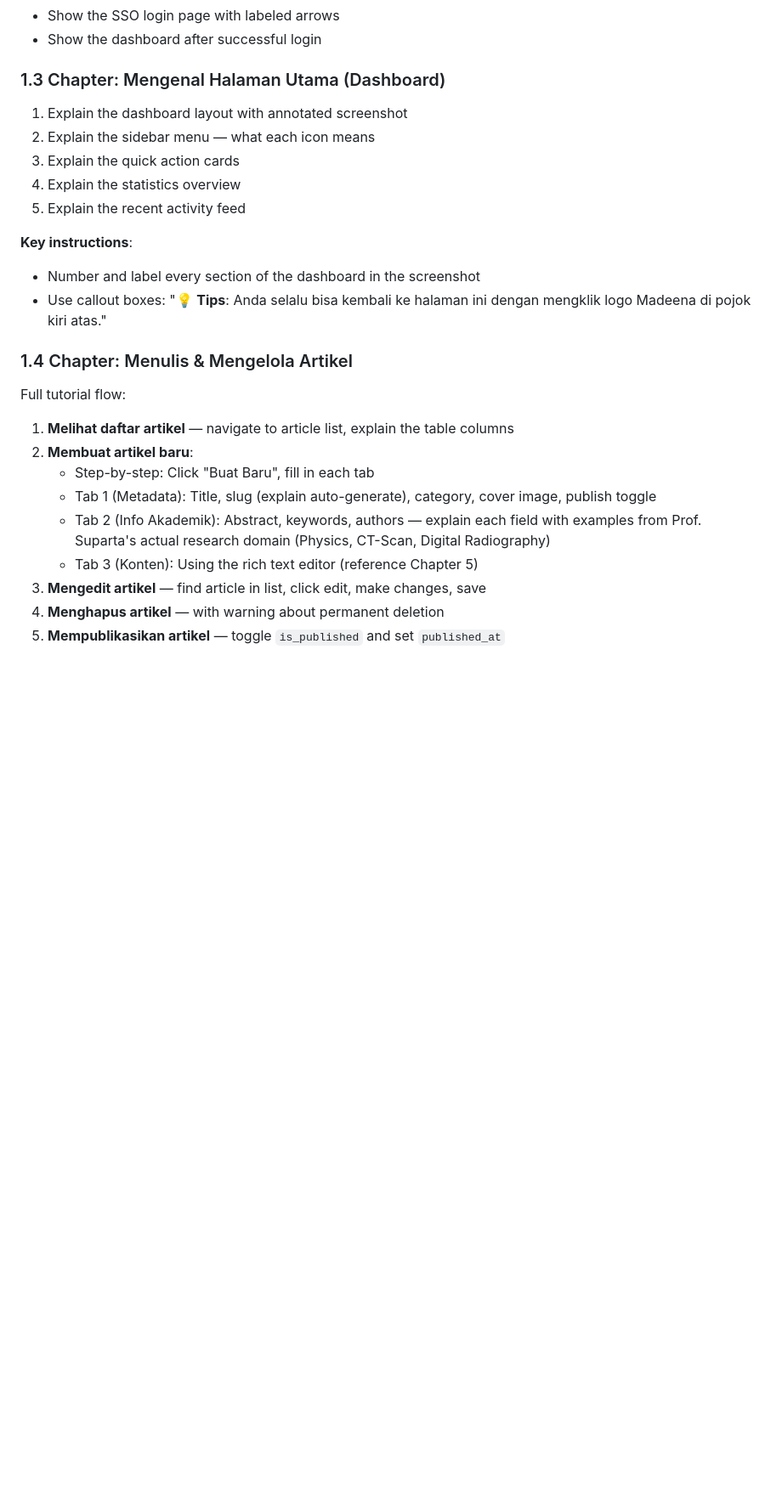
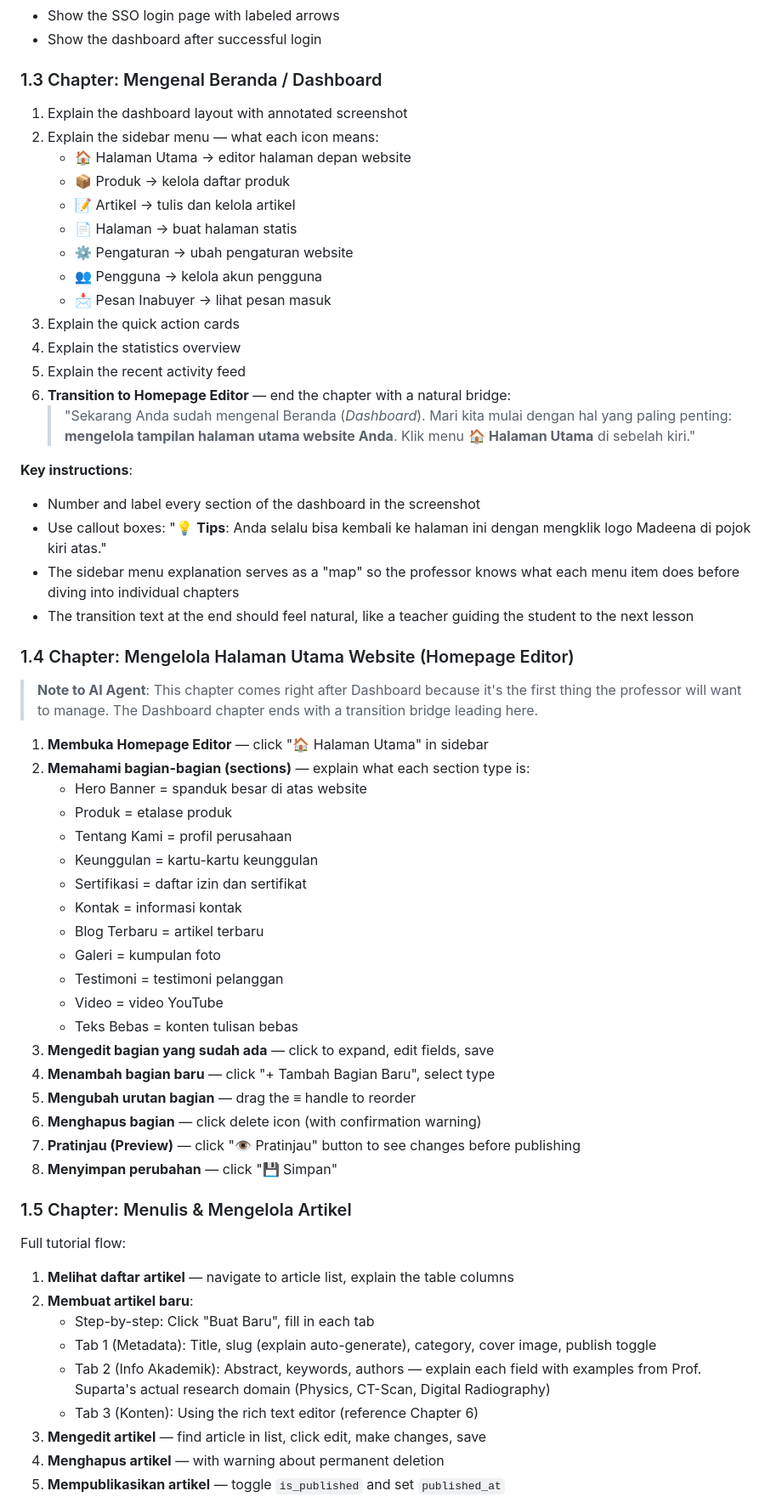
Before and after one commit to Madeena-software/madeena-company-profile, a Markdown page: .ai/prompts/cms-user-guide-generator.md, the part around one of its changes. Shown at 85% size. GitHub-like rendering; blank space fills up the shorter version.

Commit message:
docs: reorganize CMS user guide structure by moving homepage management chapter before article management

```diff
--- a/.ai/prompts/cms-user-guide-generator.md
+++ b/.ai/prompts/cms-user-guide-generator.md
@@ -201,19 +201,54 @@ Step-by-step login flow:
 - Show the SSO login page with labeled arrows
 - Show the dashboard after successful login
 
-### 1.3 Chapter: Mengenal Halaman Utama (Dashboard)
+### 1.3 Chapter: Mengenal Beranda / Dashboard
 
 1. Explain the dashboard layout with annotated screenshot
-2. Explain the sidebar menu — what each icon means
+2. Explain the sidebar menu — what each icon means:
+   - 🏠 Halaman Utama → editor halaman depan website
+   - 📦 Produk → kelola daftar produk
+   - 📝 Artikel → tulis dan kelola artikel
+   - 📄 Halaman → buat halaman statis
+   - ⚙️ Pengaturan → ubah pengaturan website
+   - 👥 Pengguna → kelola akun pengguna
+   - 📩 Pesan Inabuyer → lihat pesan masuk
 3. Explain the quick action cards
 4. Explain the statistics overview
 5. Explain the recent activity feed
+6. **Transition to Homepage Editor** — end the chapter with a natural bridge:
+   > "Sekarang Anda sudah mengenal Beranda (*Dashboard*). Mari kita mulai dengan hal yang paling penting: **mengelola tampilan halaman utama website Anda**. Klik menu 🏠 **Halaman Utama** di sebelah kiri."
 
 **Key instructions**:
 - Number and label every section of the dashboard in the screenshot
 - Use callout boxes: "💡 **Tips**: Anda selalu bisa kembali ke halaman ini dengan mengklik logo Madeena di pojok kiri atas."
+- The sidebar menu explanation serves as a "map" so the professor knows what each menu item does before diving into individual chapters
+- The transition text at the end should feel natural, like a teacher guiding the student to the next lesson
 
-### 1.4 Chapter: Menulis & Mengelola Artikel
+### 1.4 Chapter: Mengelola Halaman Utama Website (Homepage Editor)
+
+> **Note to AI Agent**: This chapter comes right after Dashboard because it's the first thing the professor will want to manage. The Dashboard chapter ends with a transition bridge leading here.
+
+1. **Membuka Homepage Editor** — click "🏠 Halaman Utama" in sidebar
+2. **Memahami bagian-bagian (sections)** — explain what each section type is:
+   - Hero Banner = spanduk besar di atas website
+   - Produk = etalase produk
+   - Tentang Kami = profil perusahaan
+   - Keunggulan = kartu-kartu keunggulan
+   - Sertifikasi = daftar izin dan sertifikat
+   - Kontak = informasi kontak
+   - Blog Terbaru = artikel terbaru
+   - Galeri = kumpulan foto
+   - Testimoni = testimoni pelanggan
+   - Video = video YouTube
+   - Teks Bebas = konten tulisan bebas
+3. **Mengedit bagian yang sudah ada** — click to expand, edit fields, save
+4. **Menambah bagian baru** — click "+ Tambah Bagian Baru", select type
+5. **Mengubah urutan bagian** — drag the ≡ handle to reorder
+6. **Menghapus bagian** — click delete icon (with confirmation warning)
+7. **Pratinjau (Preview)** — click "👁️ Pratinjau" button to see changes before publishing
+8. **Menyimpan perubahan** — click "💾 Simpan"
+
+### 1.5 Chapter: Menulis & Mengelola Artikel
 
 Full tutorial flow:
 
@@ -222,7 +257,7 @@ Full tutorial flow:
    - Step-by-step: Click "Buat Baru", fill in each tab
    - Tab 1 (Metadata): Title, slug (explain auto-generate), category, cover image, publish toggle
    - Tab 2 (Info Akademik): Abstract, keywords, authors — explain each field with examples from Prof. Suparta's actual research domain (Physics, CT-Scan, Digital Radiography)
-   - Tab 3 (Konten): Using the rich text editor (reference Chapter 5)
+   - Tab 3 (Konten): Using the rich text editor (reference Chapter 6)
 3. **Mengedit artikel** — find article in list, click edit, make changes, save
 4. **Menghapus artikel** — with warning about permanent deletion
 5. **Mempublikasikan artikel** — toggle `is_published` and set `published_at`
```
Also changed, not shown: other parts of .ai/prompts/cms-user-guide-generator.md (+19 -41 lines).
